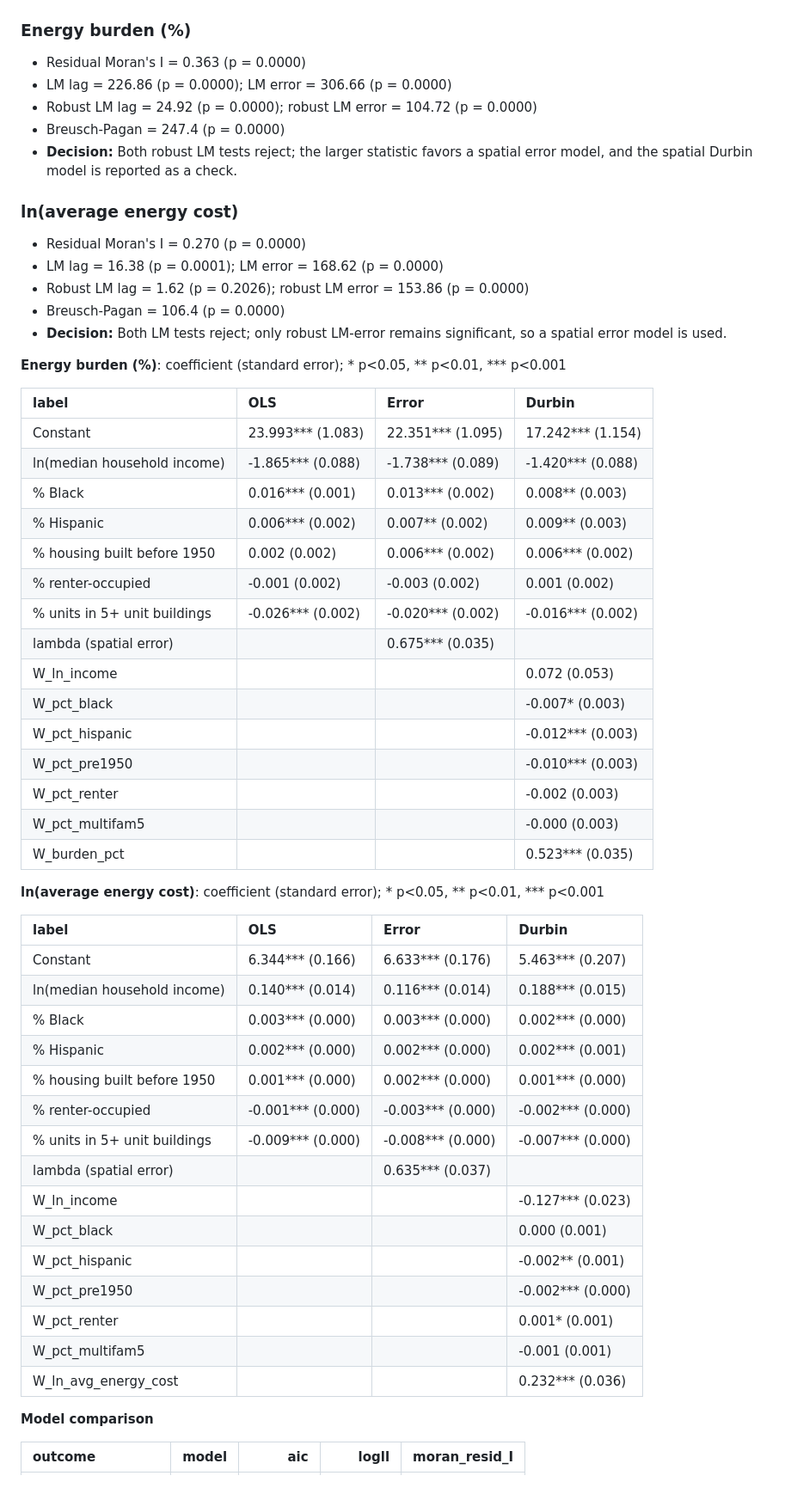
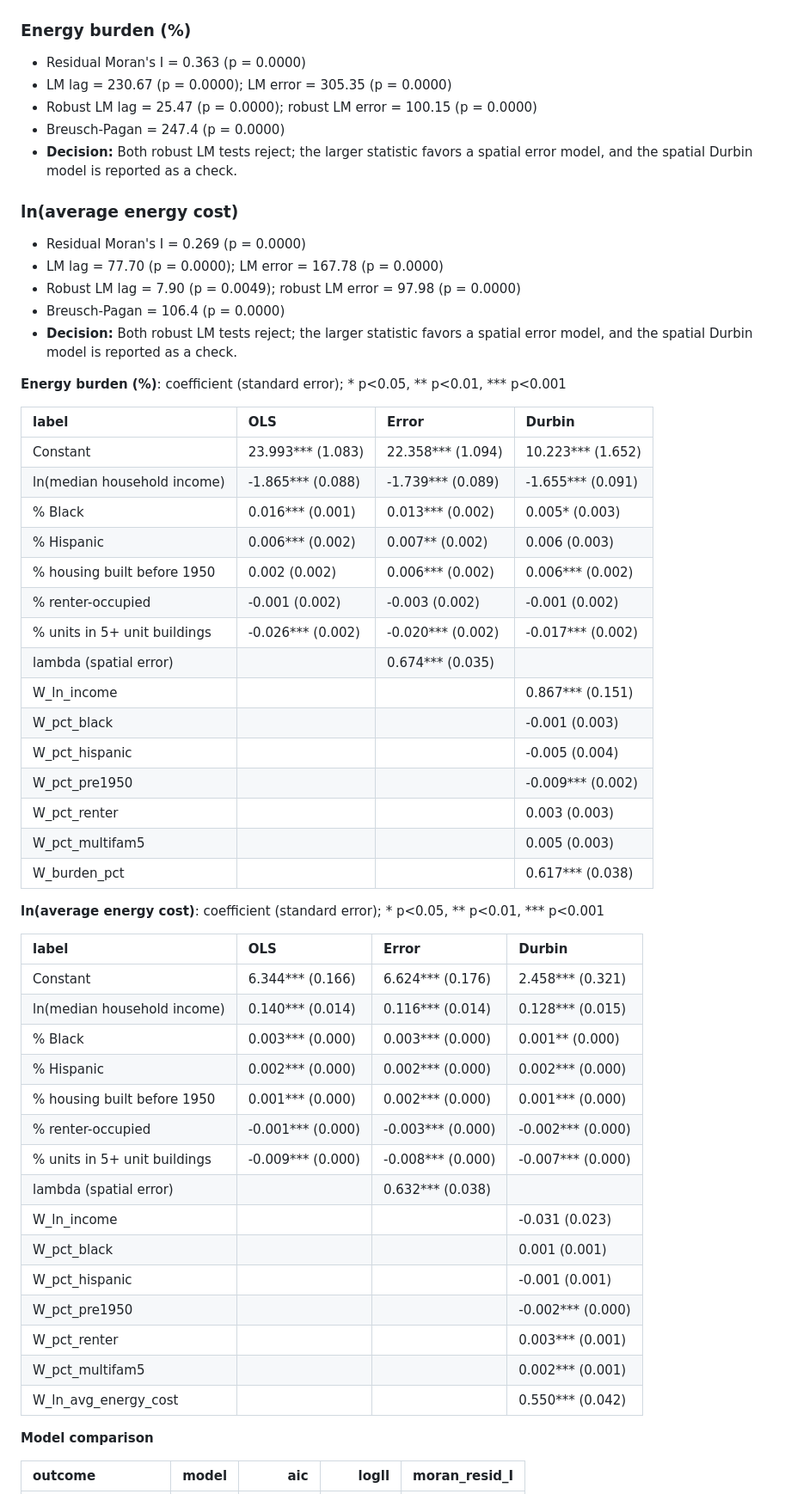
Before and after one commit to fundidayyan-afk/Chicago-Energy-Burden, a Markdown page: output/RESULTS.md, the part around one of its changes. Shown at 86% size. GitHub-like rendering.

```diff
--- a/output/RESULTS.md
+++ b/output/RESULTS.md
@@ -50,58 +50,58 @@ LISA clusters at 5% FDR: {'Not significant': 382, 'Low-Low': 206, 'High-High': 1
 ### Energy burden (%)
 
 - Residual Moran's I = 0.363 (p = 0.0000)
-- LM lag = 226.86 (p = 0.0000); LM error = 306.66 (p = 0.0000)
-- Robust LM lag = 24.92 (p = 0.0000); robust LM error = 104.72 (p = 0.0000)
+- LM lag = 230.67 (p = 0.0000); LM error = 305.35 (p = 0.0000)
+- Robust LM lag = 25.47 (p = 0.0000); robust LM error = 100.15 (p = 0.0000)
 - Breusch-Pagan = 247.4 (p = 0.0000)
 - **Decision:** Both robust LM tests reject; the larger statistic favors a spatial error model, and the spatial Durbin model is reported as a check.
 
 ### ln(average energy cost)
 
-- Residual Moran's I = 0.270 (p = 0.0000)
-- LM lag = 16.38 (p = 0.0001); LM error = 168.62 (p = 0.0000)
-- Robust LM lag = 1.62 (p = 0.2026); robust LM error = 153.86 (p = 0.0000)
+- Residual Moran's I = 0.269 (p = 0.0000)
+- LM lag = 77.70 (p = 0.0000); LM error = 167.78 (p = 0.0000)
+- Robust LM lag = 7.90 (p = 0.0049); robust LM error = 97.98 (p = 0.0000)
 - Breusch-Pagan = 106.4 (p = 0.0000)
-- **Decision:** Both LM tests reject; only robust LM-error remains significant, so a spatial error model is used.
+- **Decision:** Both robust LM tests reject; the larger statistic favors a spatial error model, and the spatial Durbin model is reported as a check.
 
 **Energy burden (%)**: coefficient (standard error); * p<0.05, ** p<0.01, *** p<0.001
 
 | label                        | OLS               | Error             | Durbin            |
 |:-----------------------------|:------------------|:------------------|:------------------|
-| Constant                     | 23.993*** (1.083) | 22.351*** (1.095) | 17.242*** (1.154) |
-| ln(median household income)  | -1.865*** (0.088) | -1.738*** (0.089) | -1.420*** (0.088) |
-| % Black                      | 0.016*** (0.001)  | 0.013*** (0.002)  | 0.008** (0.003)   |
-| % Hispanic                   | 0.006*** (0.002)  | 0.007** (0.002)   | 0.009** (0.003)   |
+| Constant                     | 23.993*** (1.083) | 22.358*** (1.094) | 10.223*** (1.652) |
+| ln(median household income)  | -1.865*** (0.088) | -1.739*** (0.089) | -1.655*** (0.091) |
+| % Black                      | 0.016*** (0.001)  | 0.013*** (0.002)  | 0.005* (0.003)    |
+| % Hispanic                   | 0.006*** (0.002)  | 0.007** (0.002)   | 0.006 (0.003)     |
 | % housing built before 1950  | 0.002 (0.002)     | 0.006*** (0.002)  | 0.006*** (0.002)  |
-| % renter-occupied            | -0.001 (0.002)    | -0.003 (0.002)    | 0.001 (0.002)     |
-| % units in 5+ unit buildings | -0.026*** (0.002) | -0.020*** (0.002) | -0.016*** (0.002) |
-| lambda (spatial error)       |                   | 0.675*** (0.035)  |                   |
-| W_ln_income                  |                   |                   | 0.072 (0.053)     |
-| W_pct_black                  |                   |                   | -0.007* (0.003)   |
-| W_pct_hispanic               |                   |                   | -0.012*** (0.003) |
-| W_pct_pre1950                |                   |                   | -0.010*** (0.003) |
-| W_pct_renter                 |                   |                   | -0.002 (0.003)    |
-| W_pct_multifam5              |                   |                   | -0.000 (0.003)    |
-| W_burden_pct                 |                   |                   | 0.523*** (0.035)  |
+| % renter-occupied            | -0.001 (0.002)    | -0.003 (0.002)    | -0.001 (0.002)    |
+| % units in 5+ unit buildings | -0.026*** (0.002) | -0.020*** (0.002) | -0.017*** (0.002) |
+| lambda (spatial error)       |                   | 0.674*** (0.035)  |                   |
+| W_ln_income                  |                   |                   | 0.867*** (0.151)  |
+| W_pct_black                  |                   |                   | -0.001 (0.003)    |
+| W_pct_hispanic               |                   |                   | -0.005 (0.004)    |
+| W_pct_pre1950                |                   |                   | -0.009*** (0.002) |
+| W_pct_renter                 |                   |                   | 0.003 (0.003)     |
+| W_pct_multifam5              |                   |                   | 0.005 (0.003)     |
+| W_burden_pct                 |                   |                   | 0.617*** (0.038)  |
 
 **ln(average energy cost)**: coefficient (standard error); * p<0.05, ** p<0.01, *** p<0.001
 
 | label                        | OLS               | Error             | Durbin            |
 |:-----------------------------|:------------------|:------------------|:------------------|
-| Constant                     | 6.344*** (0.166)  | 6.633*** (0.176)  | 5.463*** (0.207)  |
-| ln(median household income)  | 0.140*** (0.014)  | 0.116*** (0.014)  | 0.188*** (0.015)  |
-| % Black                      | 0.003*** (0.000)  | 0.003*** (0.000)  | 0.002*** (0.000)  |
-| % Hispanic                   | 0.002*** (0.000)  | 0.002*** (0.000)  | 0.002*** (0.001)  |
+| Constant                     | 6.344*** (0.166)  | 6.624*** (0.176)  | 2.458*** (0.321)  |
+| ln(median household income)  | 0.140*** (0.014)  | 0.116*** (0.014)  | 0.128*** (0.015)  |
+| % Black                      | 0.003*** (0.000)  | 0.003*** (0.000)  | 0.001** (0.000)   |
+| % Hispanic                   | 0.002*** (0.000)  | 0.002*** (0.000)  | 0.002*** (0.000)  |
 | % housing built before 1950  | 0.001*** (0.000)  | 0.002*** (0.000)  | 0.001*** (0.000)  |
 | % renter-occupied            | -0.001*** (0.000) | -0.003*** (0.000) | -0.002*** (0.000) |
 | % units in 5+ unit buildings | -0.009*** (0.000) | -0.008*** (0.000) | -0.007*** (0.000) |
-| lambda (spatial error)       |                   | 0.635*** (0.037)  |                   |
-| W_ln_income                  |                   |                   | -0.127*** (0.023) |
-| W_pct_black                  |                   |                   | 0.000 (0.001)     |
-| W_pct_hispanic               |                   |                   | -0.002** (0.001)  |
+| lambda (spatial error)       |                   | 0.632*** (0.038)  |                   |
+| W_ln_income                  |                   |                   | -0.031 (0.023)    |
+| W_pct_black                  |                   |                   | 0.001 (0.001)     |
+| W_pct_hispanic               |                   |                   | -0.001 (0.001)    |
 | W_pct_pre1950                |                   |                   | -0.002*** (0.000) |
-| W_pct_renter                 |                   |                   | 0.001* (0.001)    |
-| W_pct_multifam5              |                   |                   | -0.001 (0.001)    |
-| W_ln_avg_energy_cost         |                   |                   | 0.232*** (0.036)  |
+| W_pct_renter                 |                   |                   | 0.003*** (0.001)  |
+| W_pct_multifam5              |                   |                   | 0.002*** (0.001)  |
+| W_ln_avg_energy_cost         |                   |                   | 0.550*** (0.042)  |
 
 **Model comparison**
 
```
Also changed, not shown: other parts of output/RESULTS.md (+9 -9 lines), output/tables/model_selection.md (+6 -6 lines), output/tables/preliminary_summary.md (+1 -1 lines), output/figures/map_burden.png, output/figures/map_lisa.png, 10 other files.
